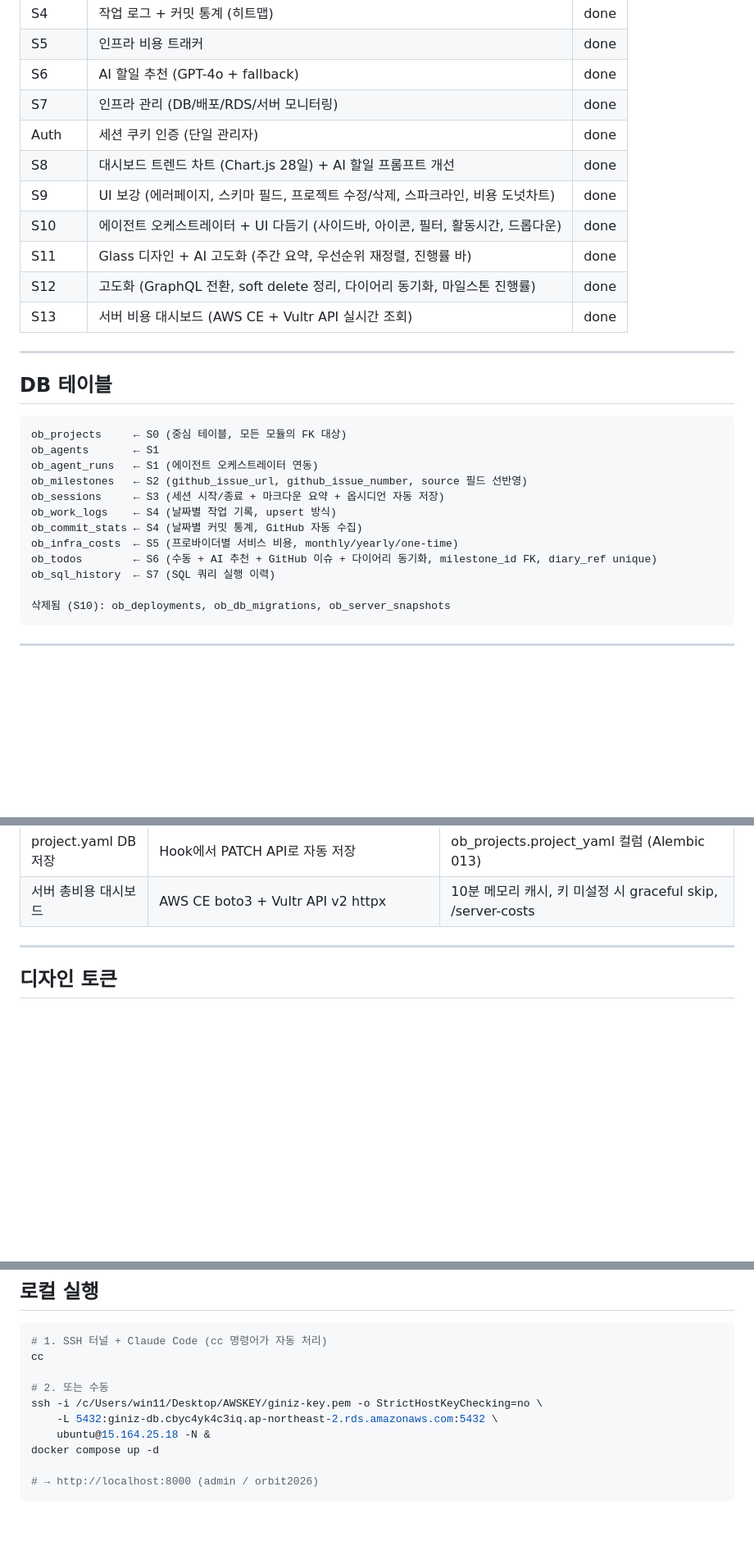
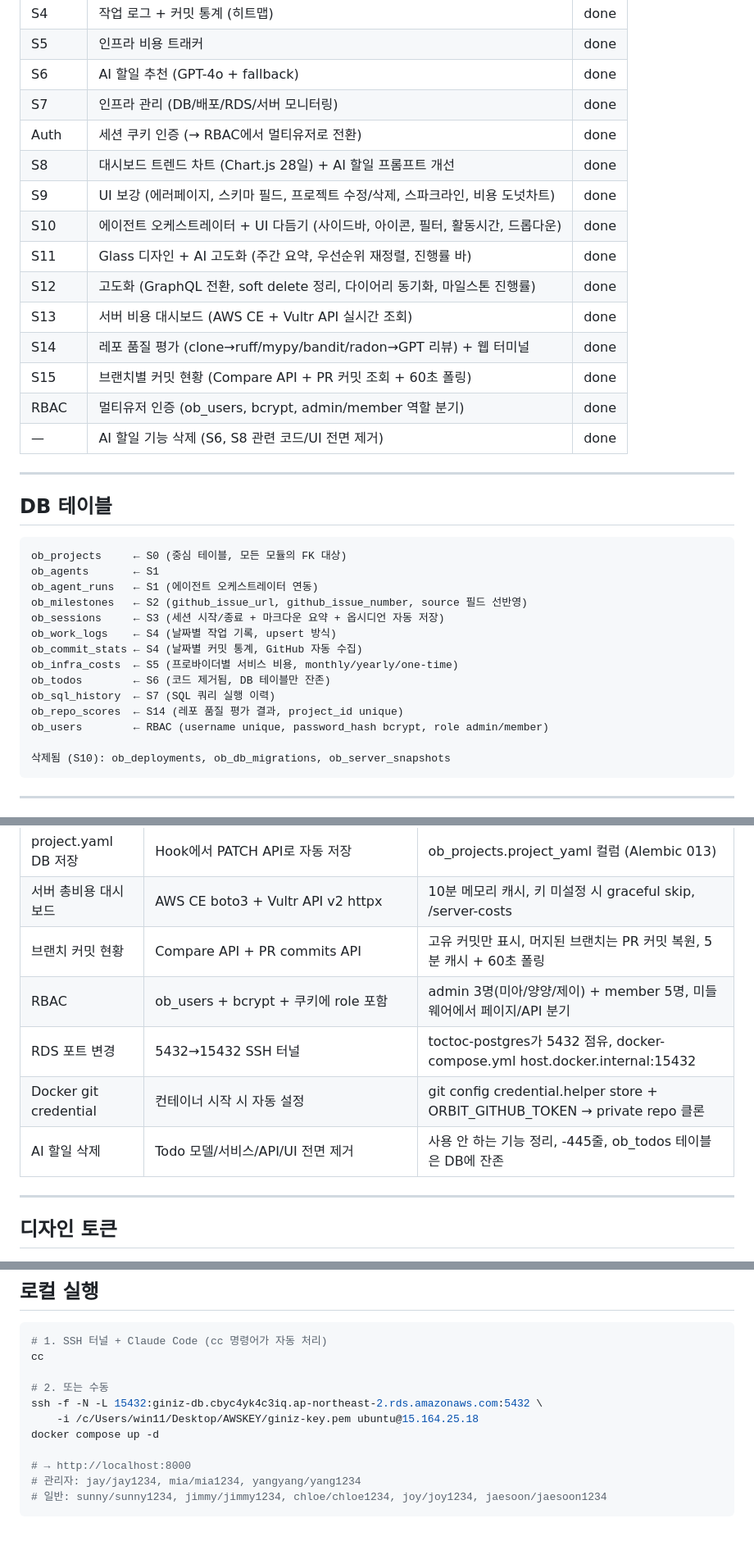
Before and after one commit to hjwon06/orbit, a Markdown page: CONTEXT.md, 3 parts joined by grey strips. Shown at 82% size. Drawn GitHub-style; blank space fills up the shorter version.

Commit message:
CONTEXT.md 업데이트: S14-S15 + RBAC + AI할일 삭제 + RDS 15432
- 설명: 1인 개발자 → 팀 프로젝트 관제 허브 (멀티유저 RBAC)
- 스프린트: S14(레포품질+터미널), S15(브랜치커밋), RBAC, AI할일 삭제 추가
- DB: ob_repo_scores, ob_users 테이블 추가, ob_todos 코드 제거 표시
- 기술 결정 7건 추가
- 로컬 실행: SSH 터널 15432, 멀티유저 계정 목록

Co-Authored-By: Claude Opus 4.6 (1M context) <noreply@anthropic.com>

````diff
--- a/CONTEXT.md
+++ b/CONTEXT.md
@@ -17,13 +17,17 @@
 | S5 | 인프라 비용 트래커 | done |
 | S6 | AI 할일 추천 (GPT-4o + fallback) | done |
 | S7 | 인프라 관리 (DB/배포/RDS/서버 모니터링) | done |
-| Auth | 세션 쿠키 인증 (단일 관리자) | done |
+| Auth | 세션 쿠키 인증 (→ RBAC에서 멀티유저로 전환) | done |
 | S8 | 대시보드 트렌드 차트 (Chart.js 28일) + AI 할일 프롬프트 개선 | done |
 | S9 | UI 보강 (에러페이지, 스키마 필드, 프로젝트 수정/삭제, 스파크라인, 비용 도넛차트) | done |
 | S10 | 에이전트 오케스트레이터 + UI 다듬기 (사이드바, 아이콘, 필터, 활동시간, 드롭다운) | done |
 | S11 | Glass 디자인 + AI 고도화 (주간 요약, 우선순위 재정렬, 진행률 바) | done |
 | S12 | 고도화 (GraphQL 전환, soft delete 정리, 다이어리 동기화, 마일스톤 진행률) | done |
 | S13 | 서버 비용 대시보드 (AWS CE + Vultr API 실시간 조회) | done |
+| S14 | 레포 품질 평가 (clone→ruff/mypy/bandit/radon→GPT 리뷰) + 웹 터미널 | done |
+| S15 | 브랜치별 커밋 현황 (Compare API + PR 커밋 조회 + 60초 폴링) | done |
+| RBAC | 멀티유저 인증 (ob_users, bcrypt, admin/member 역할 분기) | done |
+| — | AI 할일 기능 삭제 (S6, S8 관련 코드/UI 전면 제거) | done |
 
 ---
 
@@ -38,8 +42,10 @@ ob_sessions     ← S3 (세션 시작/종료 + 마크다운 요약 + 옵시디
 ob_work_logs    ← S4 (날짜별 작업 기록, upsert 방식)
 ob_commit_stats ← S4 (날짜별 커밋 통계, GitHub 자동 수집)
 ob_infra_costs  ← S5 (프로바이더별 서비스 비용, monthly/yearly/one-time)
-ob_todos        ← S6 (수동 + AI 추천 + GitHub 이슈 + 다이어리 동기화, milestone_id FK, diary_ref unique)
+ob_todos        ← S6 (코드 제거됨, DB 테이블만 잔존)
 ob_sql_history  ← S7 (SQL 쿼리 실행 이력)
+ob_repo_scores  ← S14 (레포 품질 평가 결과, project_id unique)
+ob_users        ← RBAC (username unique, password_hash bcrypt, role admin/member)
 
 삭제됨 (S10): ob_deployments, ob_db_migrations, ob_server_snapshots
 ```
@@ -159,6 +165,11 @@ ob_sql_history  ← S7 (SQL 쿼리 실행 이력)
 | 다이어리→할일 동기화 | 옵시디언 파싱 → Todo 생성/완료 | diary_ref unique, GPT-4o 매칭, 1시간 쿨다운 |
 | project.yaml DB 저장 | Hook에서 PATCH API로 자동 저장 | ob_projects.project_yaml 컬럼 (Alembic 013) |
 | 서버 총비용 대시보드 | AWS CE boto3 + Vultr API v2 httpx | 10분 메모리 캐시, 키 미설정 시 graceful skip, /server-costs |
+| 브랜치 커밋 현황 | Compare API + PR commits API | 고유 커밋만 표시, 머지된 브랜치는 PR 커밋 복원, 5분 캐시 + 60초 폴링 |
+| RBAC | ob_users + bcrypt + 쿠키에 role 포함 | admin 3명(미아/양양/제이) + member 5명, 미들웨어에서 페이지/API 분기 |
+| RDS 포트 변경 | 5432→15432 SSH 터널 | toctoc-postgres가 5432 점유, docker-compose.yml host.docker.internal:15432 |
+| Docker git credential | 컨테이너 시작 시 자동 설정 | git config credential.helper store + ORBIT_GITHUB_TOKEN → private repo 클론 |
+| AI 할일 삭제 | Todo 모델/서비스/API/UI 전면 제거 | 사용 안 하는 기능 정리, -445줄, ob_todos 테이블은 DB에 잔존 |
 
 ---
 
@@ -229,10 +240,11 @@ URL: /projects/{slug}/{모듈} (에이전트, 타임라인, 세션 등)
 cc
 
 # 2. 또는 수동
-ssh -i /c/Users/win11/Desktop/AWSKEY/giniz-key.pem -o StrictHostKeyChecking=no \
-    -L 5432:giniz-db.cbyc4yk4c3iq.ap-northeast-2.rds.amazonaws.com:5432 \
-    ubuntu@15.164.25.18 -N &
+ssh -f -N -L 15432:giniz-db.cbyc4yk4c3iq.ap-northeast-2.rds.amazonaws.com:5432 \
+    -i /c/Users/win11/Desktop/AWSKEY/giniz-key.pem ubuntu@15.164.25.18
 docker compose up -d
 
-# → http://localhost:8000 (admin / orbit2026)
+# → http://localhost:8000
+# 관리자: jay/jay1234, mia/mia1234, yangyang/yang1234
+# 일반: sunny/sunny1234, jimmy/jimmy1234, chloe/chloe1234, joy/joy1234, jaesoon/jaesoon1234
 ```
````
Also changed, not shown: other parts of CONTEXT.md (+3 -3 lines).
